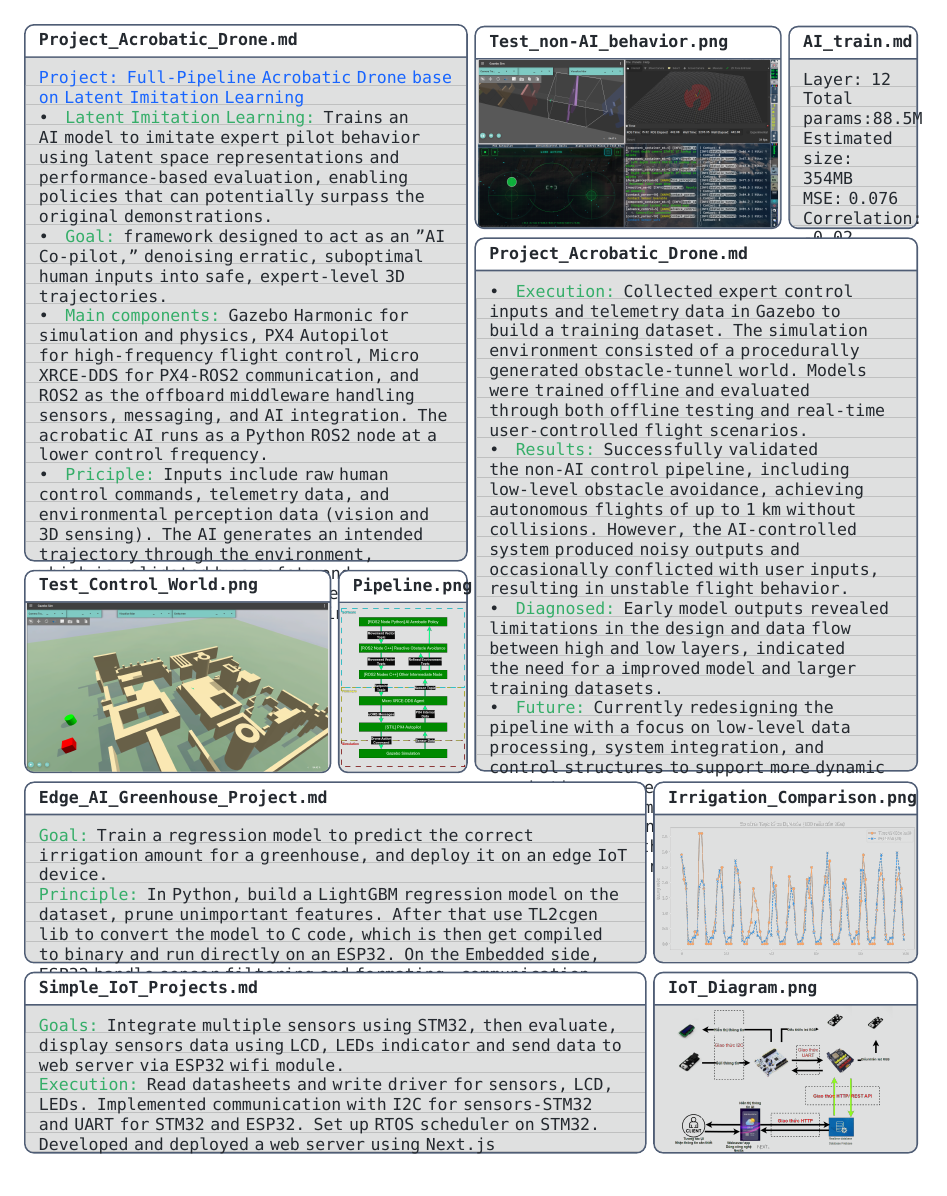
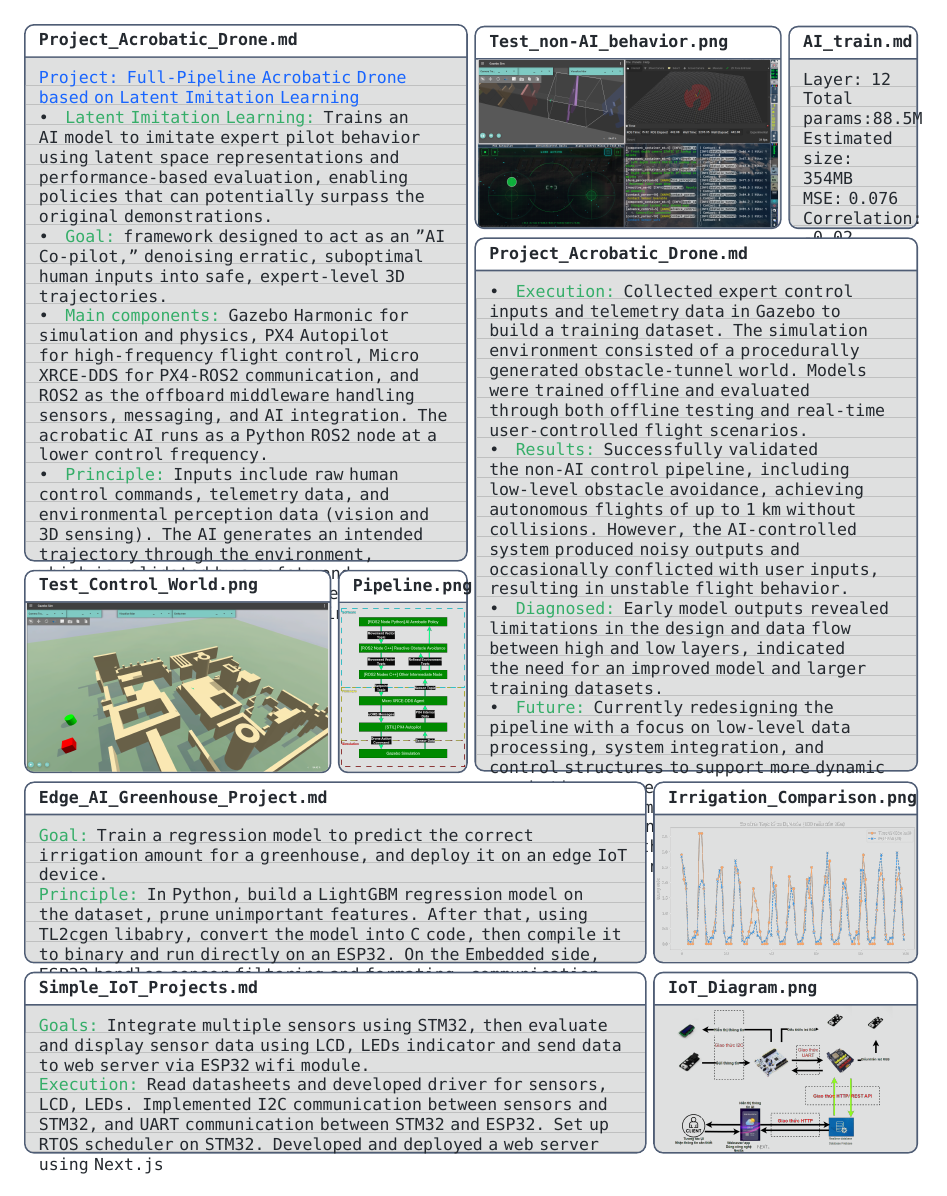
Before and after one commit to LemonKronos/MyCV, a LaTeX document (main.tex, which reads pages/page2.tex): page 3 of 4. Compiled offline with XeLaTeX; a missing font is replaced by an installed copy or a similar font.

Commit message:
Update: grammars

```diff
--- a/pages/page2.tex
+++ b/pages/page2.tex
@@ -3,11 +3,11 @@
 
 \begin{minipage}{\dimexpr 0.5\textwidth-2pt\relax}
     \begin{twmnotebook}[\linewidth]{Project\_Acrobatic\_Drone.md}[0pt][height=325pt]
-\textcolor{chillblue}{Project: Full-Pipeline Acrobatic Drone base on Latent Imitation Learning}\\
+\textcolor{chillblue}{Project: Full-Pipeline Acrobatic Drone based on Latent Imitation Learning}\\
 \textbullet \quad \textcolor{chillgreen}{Latent Imitation Learning:} Trains an AI model to imitate expert pilot behavior using latent space representations and performance-based evaluation, enabling policies that can potentially surpass the original demonstrations.\\
 \textbullet \quad \textcolor{chillgreen}{Goal:} framework designed to act as an "AI Co-pilot," denoising erratic, suboptimal human inputs into safe, expert-level 3D trajectories.\\
 \textbullet \quad \textcolor{chillgreen}{Main components:} Gazebo Harmonic for simulation and physics, PX4 Autopilot for high-frequency flight control, Micro XRCE-DDS for PX4-ROS2 communication, and ROS2 as the offboard middleware handling sensors, messaging, and AI integration. The acrobatic AI runs as a Python ROS2 node at a lower control frequency. \hypertarget{drone}{}\\
-\textbullet \quad \textcolor{chillgreen}{Priciple:} Inputs include raw human control commands, telemetry data, and environmental perception data (vision and 3D sensing). The AI generates an intended trajectory through the environment, which is validated by a safety and obstacle-avoidance layer before being executed by PX4 and translated into motor commands.
+\textbullet \quad \textcolor{chillgreen}{Principle:} Inputs include raw human control commands, telemetry data, and environmental perception data (vision and 3D sensing). The AI generates an intended trajectory through the environment, which is validated by a safety and obstacle-avoidance layer before being executed by PX4 and translated into motor commands.
     \end{twmnotebook}
     \twmhline
     \begin{twmimage}[\dimexpr 0.7\linewidth-2pt\relax]{Test\_Control\_World.png}[height=\dimexpr 125pt - 2pt\relax, valign=center, halign=center]
@@ -35,7 +35,7 @@
     \begin{twmnotebook}[\linewidth]{Project\_Acrobatic\_Drone.md}[0pt][height=\dimexpr 325pt - 2pt\relax]
 \textbullet \quad \textcolor{chillgreen}{Execution:} Collected expert control inputs and telemetry data in Gazebo to build a training dataset. The simulation environment consisted of a procedurally generated obstacle-tunnel world. Models were trained offline and evaluated through both offline testing and real-time user-controlled flight scenarios.\\
 \textbullet \quad \textcolor{chillgreen}{Results:} Successfully validated the non-AI control pipeline, including low-level obstacle avoidance, achieving autonomous flights of up to 1 km without collisions. However, the AI-controlled system produced noisy outputs and occasionally conflicted with user inputs, resulting in unstable flight behavior.\\
-\textbullet \quad \textcolor{chillgreen}{Diagnosed:} Early model outputs revealed limitations in the design and data flow between high and low layers, indicated the need for a improved model and larger training datasets.\\
+\textbullet \quad \textcolor{chillgreen}{Diagnosed:} Early model outputs revealed limitations in the design and data flow between high and low layers, indicated the need for an improved model and larger training datasets.\\
 \textbullet \quad \textcolor{chillgreen}{Future:} Currently redesigning the pipeline with a focus on low-level data processing, system integration, and control structures to support more dynamic acrobatic maneuvers.\\
 \textbullet \quad \textcolor{chillgreen}{Summarize:} Demonstrated the feasibility of the overall control pipeline. Further refinement of both the AI and robotics architectures is needed.
     \end{twmnotebook}
@@ -45,7 +45,7 @@
 
 \begin{twmnotebook}[\dimexpr 0.7\textwidth-2pt\relax]{Edge\_AI\_Greenhouse\_Project.md}[0pt][height=110pt]
     \textcolor{chillgreen}{Goal:} Train a regression model to predict the correct irrigation amount for a greenhouse, and deploy it on an edge IoT device.\\
-    \textcolor{chillgreen}{Principle:} In Python, build a LightGBM regression model on the dataset, prune unimportant features. After that use TL2cgen lib to convert the model to C code, which is then get compiled to binary and run directly on an ESP32. On the Embedded side, ESP32 handle sensor filtering and formating, communication, safeguards and sleep scheduling.\\
+    \textcolor{chillgreen}{Principle:} In Python, build a LightGBM regression model on the dataset, prune unimportant features. After that, using TL2cgen libabry, convert the model into C code, then compile it to binary and run directly on an ESP32. On the Embedded side, ESP32 handles sensor filtering and formating, communication, safeguards and sleep scheduling.\\
 \end{twmnotebook}%
 \twmgap%
 \begin{twmimage}[\dimexpr 0.3\textwidth-2pt\relax]{Irrigation\_Comparison.png}[height=110pt, valign=center, halign=center]
@@ -55,8 +55,8 @@
 \twmhline
 
 \begin{twmnotebook}[\dimexpr 0.7\textwidth-2pt\relax]{Simple\_IoT\_Projects.md}[0pt][height=110pt]
-    \textcolor{chillgreen}{Goals:} Integrate multiple sensors using STM32, then evaluate, display sensors data using LCD, LEDs indicator and send data to web server via ESP32 wifi module.\\
-    \textcolor{chillgreen}{Execution:} Read datasheets and write driver for sensors, LCD, LEDs. Implemented communication with I2C for sensors-STM32 and UART for STM32 and ESP32. Set up RTOS scheduler on STM32. Developed and deployed a web server using Next.js\\
+    \textcolor{chillgreen}{Goals:} Integrate multiple sensors using STM32, then evaluate and display sensor data using LCD, LEDs indicator and send data to web server via ESP32 wifi module.\\
+    \textcolor{chillgreen}{Execution:} Read datasheets and developed driver for sensors, LCD, LEDs. Implemented I2C communication between sensors and STM32, and UART communication between STM32 and ESP32. Set up RTOS scheduler on STM32. Developed and deployed a web server using Next.js\\
 \end{twmnotebook}%
 \twmgap%
 \begin{twmimage}[\dimexpr 0.3\textwidth-2pt\relax]{IoT\_Diagram.png}[height=110pt, valign=center, halign=center]
```
Also changed, not shown: pages/page1.tex (+7 -7 lines), 1 other file.
